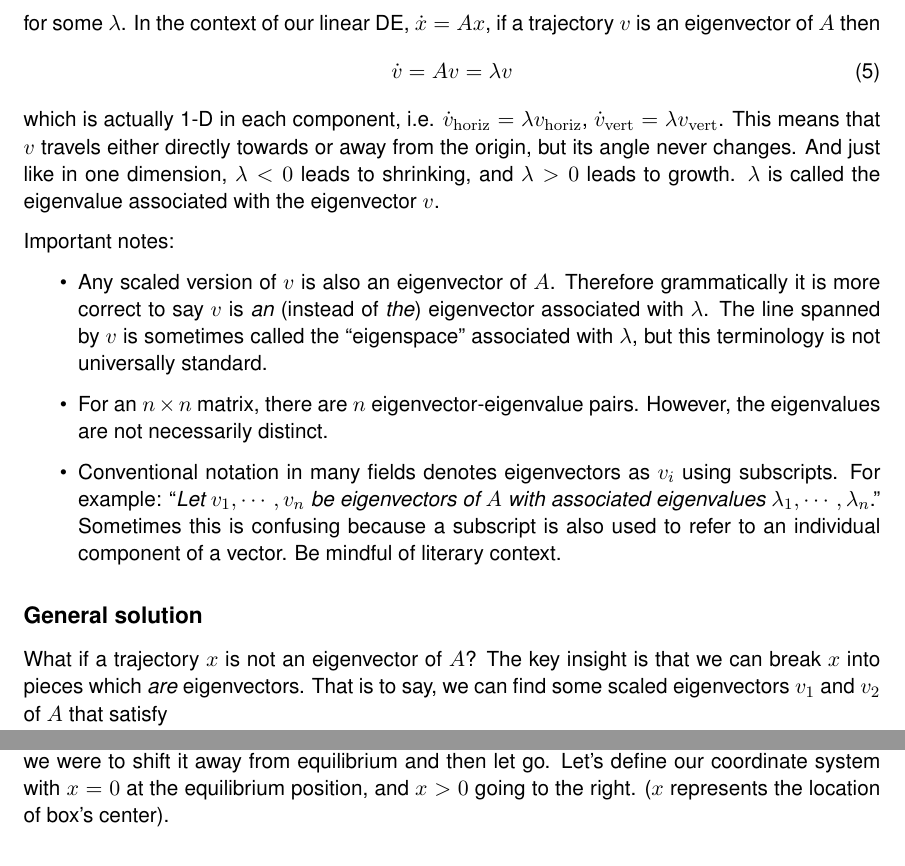
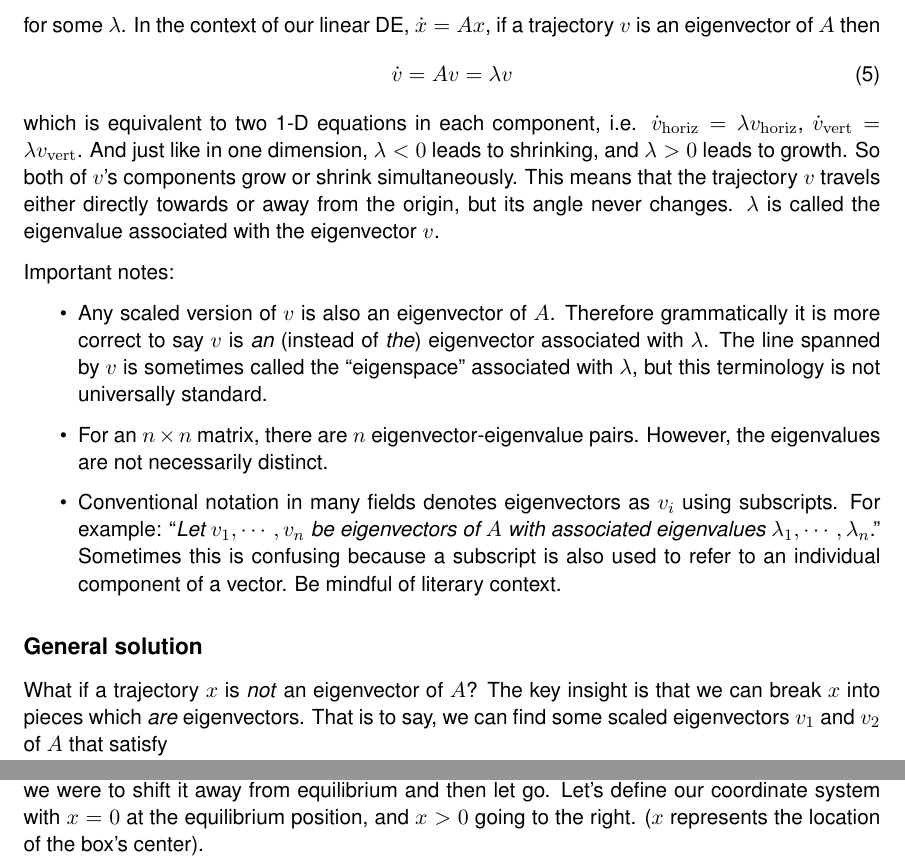
Before and after one commit to alberttxu/diffeqvisualizer, a LaTeX document (notes.tex): two parts of pages 4 and 5 of 7, joined at a grey line, cut so that both start at the same text. Compiled offline with pdfLaTeX.

Commit message:
update notes

```diff
--- a/notes.tex
+++ b/notes.tex
@@ -142,10 +142,11 @@ In the context of our linear DE, $\dot{x} = Ax$, if a trajectory $v$ is an eigen
 \begin{equation}
 \dot{v} = Av = \lambda v
 \end{equation}
-which is actually 1-D in each component,
+which is equivalent to two 1-D equations in each component,
 i.e. $\dot{v}_\mathrm{horiz} = \lambda v_\mathrm{horiz}$, $\dot{v}_\mathrm{vert} = \lambda v_\mathrm{vert}$.
-This means that $v$ travels either directly towards or away from the origin, but its angle never changes.
 And just like in one dimension, $\lambda < 0$ leads to shrinking, and $\lambda > 0$ leads to growth.
+So both of $v$'s components grow or shrink simultaneously.
+This means that the trajectory $v$ travels either directly towards or away from the origin, but its angle never changes.
 $\lambda$ is called the eigenvalue associated with the eigenvector $v$.
 
 Important notes:
@@ -162,7 +163,7 @@ Be mindful of literary context.
 
 \subsection*{General solution}
 
-What if a trajectory $x$ is not an eigenvector of $A$?
+What if a trajectory $x$ is \textit{not} an eigenvector of $A$?
 The key insight is that we can break $x$ into pieces which \textit{are} eigenvectors.
 That is to say, we can find some scaled eigenvectors $v_1$ and $v_2$ of $A$ that satisfy
 \begin{equation}
@@ -229,7 +230,7 @@ See also:
 Figure \ref{fig:BoxSpring} shows a box resting at equilibrium.
 We would like to analyze the motion of the box if we were to shift it away from equilibrium and then let go.
 Let's define our coordinate system with $x = 0$ at the equilibrium position, and $x > 0$ going to the right.
-($x$ represents the location of box's center).
+($x$ represents the location of the box's center).
 
 We know from Newton's 2nd law that
 \begin{equation} \label{eq:newton2ndlaw}
```
Also changed, not shown: notes.tex (6 more changed lines).
